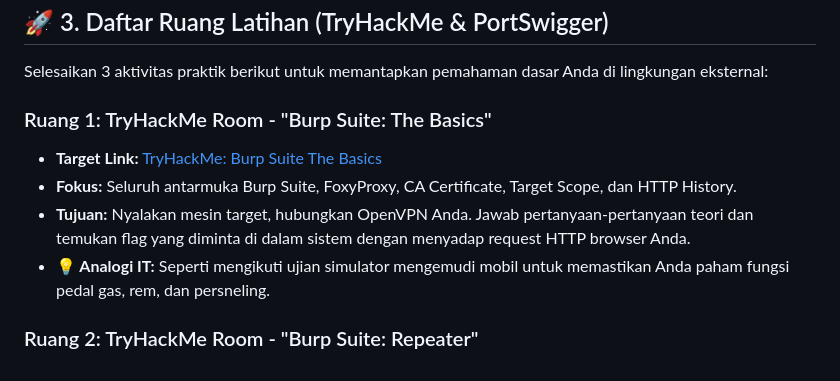
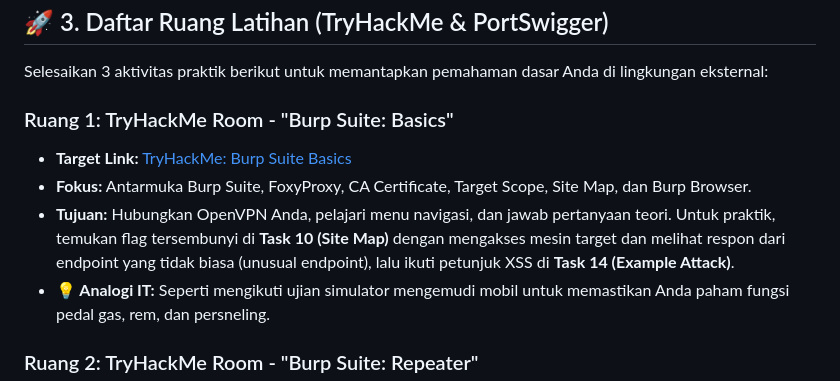
Before and after one commit to HafidzAlaziz/Cyber---Zero-to-Hero, a Markdown page: materi/06_tryhackme_basics.md, the part around the change. Rendered like a GitHub page.

Commit message:
perbaikan

```diff
--- a/materi/06_tryhackme_basics.md
+++ b/materi/06_tryhackme_basics.md
@@ -31,10 +31,10 @@ Agar komputer Linux/OS Anda bisa mengakses mesin virtual target di TryHackMe, An
 ## 🚀 3. Daftar Ruang Latihan (TryHackMe & PortSwigger)
 Selesaikan 3 aktivitas praktik berikut untuk memantapkan pemahaman dasar Anda di lingkungan eksternal:
 
-### Ruang 1: TryHackMe Room - "Burp Suite: The Basics"
-*   **Target Link:** [TryHackMe: Burp Suite The Basics](https://tryhackme.com/room/burpsuitethebasics)
-*   **Fokus:** Seluruh antarmuka Burp Suite, FoxyProxy, CA Certificate, Target Scope, dan HTTP History.
-*   **Tujuan:** Nyalakan mesin target, hubungkan OpenVPN Anda. Jawab pertanyaan-pertanyaan teori dan temukan flag yang diminta di dalam sistem dengan menyadap request HTTP browser Anda.
+### Ruang 1: TryHackMe Room - "Burp Suite: Basics"
+*   **Target Link:** [TryHackMe: Burp Suite Basics](https://tryhackme.com/room/burpsuitebasics)
+*   **Fokus:** Antarmuka Burp Suite, FoxyProxy, CA Certificate, Target Scope, Site Map, dan Burp Browser.
+*   **Tujuan:** Hubungkan OpenVPN Anda, pelajari menu navigasi, dan jawab pertanyaan teori. Untuk praktik, temukan flag tersembunyi di **Task 10 (Site Map)** dengan mengakses mesin target dan melihat respon dari endpoint yang tidak biasa (unusual endpoint), lalu ikuti petunjuk XSS di **Task 14 (Example Attack)**.
 *   **💡 Analogi IT:** Seperti mengikuti ujian simulator mengemudi mobil untuk memastikan Anda paham fungsi pedal gas, rem, dan persneling.
 
 ### Ruang 2: TryHackMe Room - "Burp Suite: Repeater"
```
